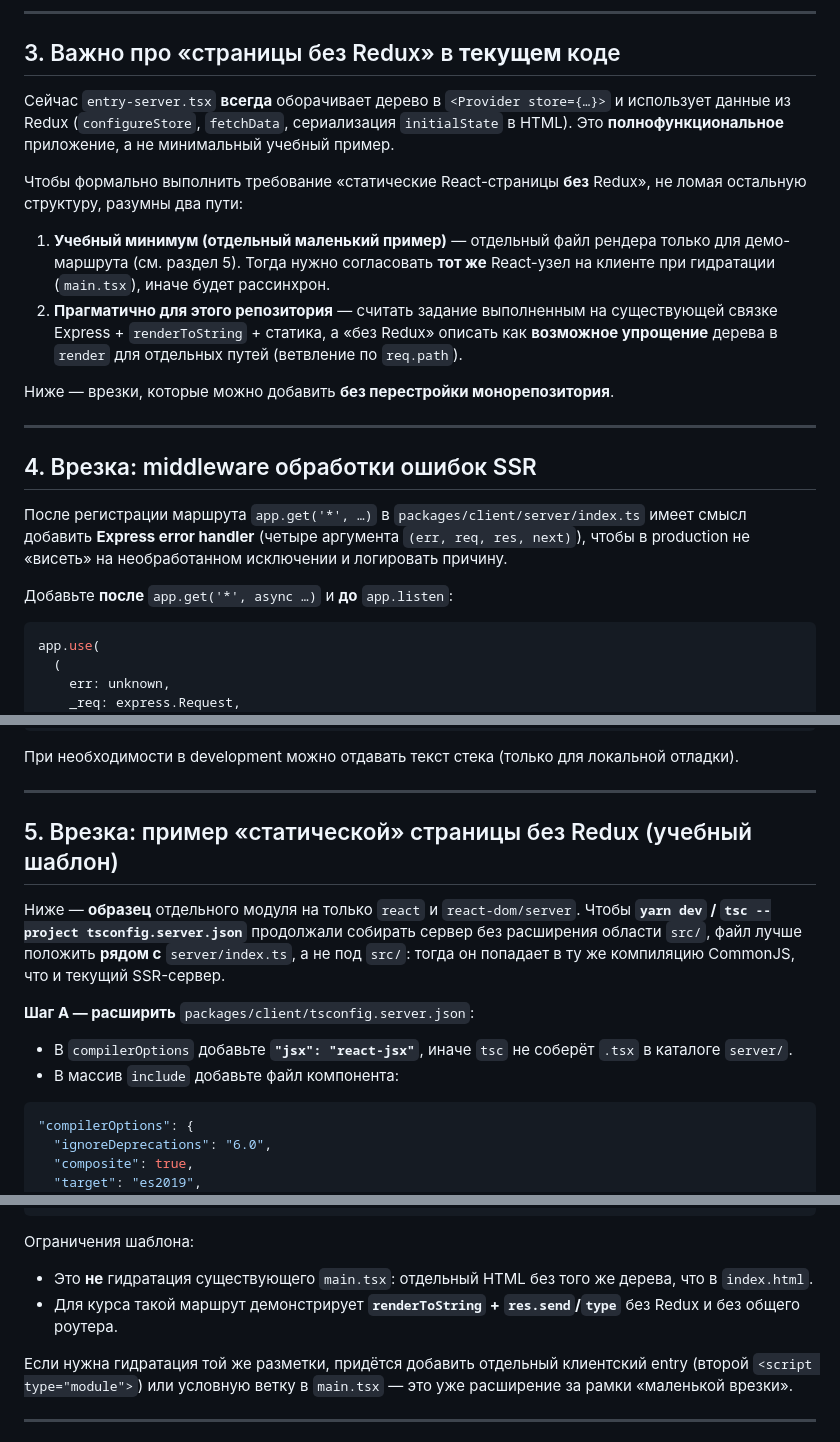
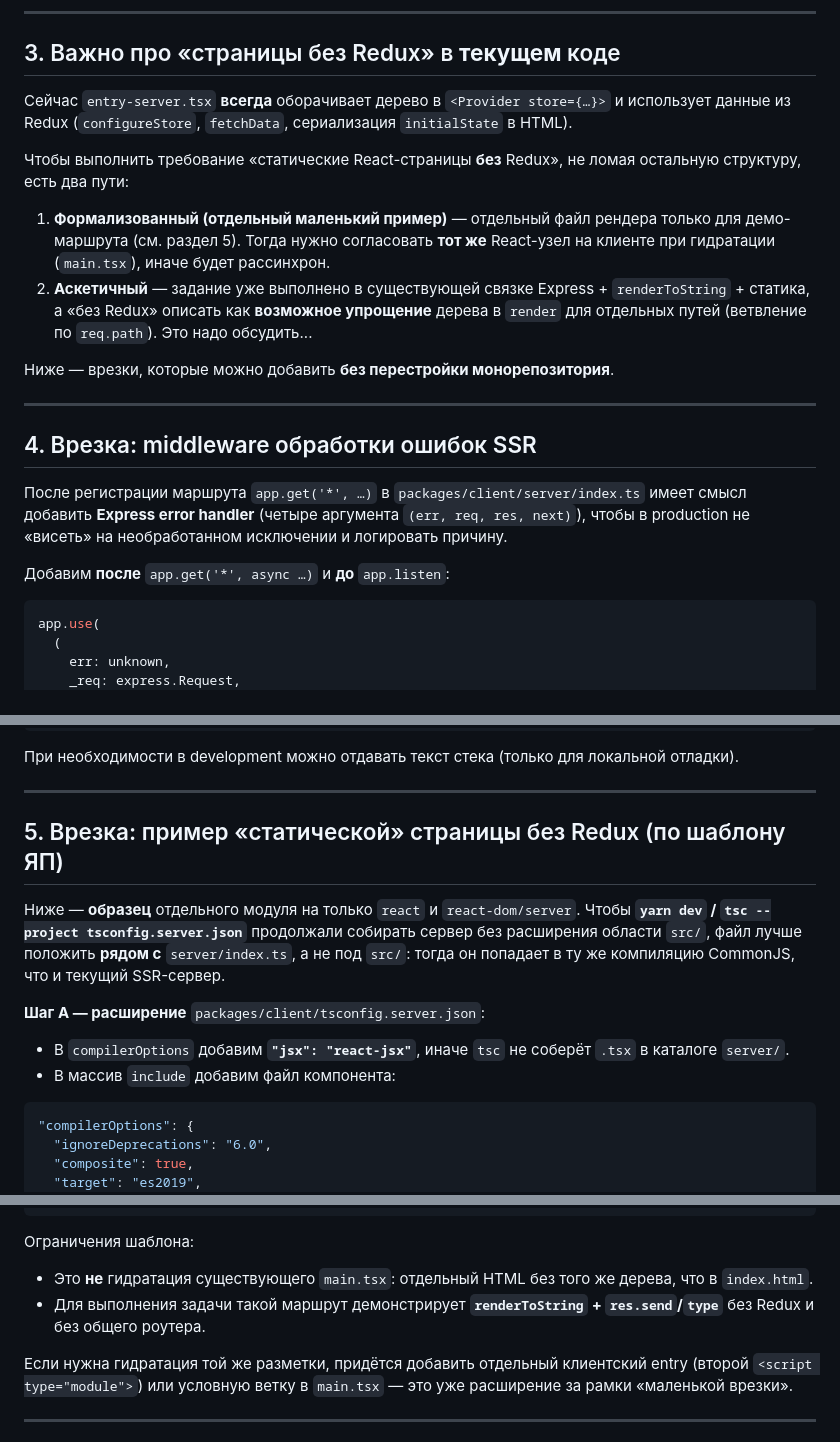
Before and after one commit to kirillchistov/42-gamedev-teamwork, a Markdown page: docs/project-express.md, 3 parts joined by grey strips. Drawn GitHub-style.

````diff
--- a/docs/project-express.md
+++ b/docs/project-express.md
@@ -77,12 +78,12 @@ yarn build && yarn preview
 
 ## 3. Важно про «страницы без Redux» в **текущем** коде
 
-Сейчас `entry-server.tsx` **всегда** оборачивает дерево в `<Provider store={…}>` и использует данные из Redux (`configureStore`, `fetchData`, сериализация `initialState` в HTML). Это **полнофункциональное** приложение, а не минимальный учебный пример.
+Сейчас `entry-server.tsx` **всегда** оборачивает дерево в `<Provider store={…}>` и использует данные из Redux (`configureStore`, `fetchData`, сериализация `initialState` в HTML).
 
-Чтобы формально выполнить требование «статические React-страницы **без** Redux», не ломая остальную структуру, разумны два пути:
+Чтобы выполнить требование «статические React-страницы **без** Redux», не ломая остальную структуру, есть два пути:
 
-1. **Учебный минимум (отдельный маленький пример)** — отдельный файл рендера только для демо-маршрута (см. раздел 5). Тогда нужно согласовать **тот же** React-узел на клиенте при гидратации (`main.tsx`), иначе будет рассинхрон.
-2. **Прагматично для этого репозитория** — считать задание выполненным на существующей связке Express + `renderToString` + статика, а «без Redux» описать как **возможное упрощение** дерева в `render` для отдельных путей (ветвление по `req.path`).
+1. **Формализованный (отдельный маленький пример)** — отдельный файл рендера только для демо-маршрута (см. раздел 5). Тогда нужно согласовать **тот же** React-узел на клиенте при гидратации (`main.tsx`), иначе будет рассинхрон.
+2. **Аскетичный** — задание уже выполнено в существующей связке Express + `renderToString` + статика, а «без Redux» описать как **возможное упрощение** дерева в `render` для отдельных путей (ветвление по `req.path`). Это надо обсудить...
 
 Ниже — врезки, которые можно добавить **без перестройки монорепозитория**.
 
@@ -92,7 +93,7 @@ yarn build && yarn preview
 
 После регистрации маршрута `app.get('*', …)` в `packages/client/server/index.ts` имеет смысл добавить **Express error handler** (четыре аргумента `(err, req, res, next)`), чтобы в production не «висеть» на необработанном исключении и логировать причину.
 
-Добавьте **после** `app.get('*', async …)` и **до** `app.listen`:
+Добавим **после** `app.get('*', async …)` и **до** `app.listen`:
 
 ```ts
 app.use(
@@ -112,14 +113,14 @@ app.use(
 
 ---
 
-## 5. Врезка: пример «статической» страницы без Redux (учебный шаблон)
+## 5. Врезка: пример «статической» страницы без Redux (по шаблону ЯП)
 
 Ниже — **образец** отдельного модуля на только `react` и `react-dom/server`. Чтобы **`yarn dev` / `tsc --project tsconfig.server.json`** продолжали собирать сервер без расширения области `src/`, файл лучше положить **рядом с** `server/index.ts`, а не под `src/`: тогда он попадает в ту же компиляцию CommonJS, что и текущий SSR-сервер.
 
-**Шаг A — расширить** `packages/client/tsconfig.server.json`:
+**Шаг A — расширение** `packages/client/tsconfig.server.json`:
 
-- В `compilerOptions` добавьте **`"jsx": "react-jsx"`**, иначе `tsc` не соберёт `.tsx` в каталоге `server/`.
-- В массив `include` добавьте файл компонента:
+- В `compilerOptions` добавим **`"jsx": "react-jsx"`**, иначе `tsc` не соберёт `.tsx` в каталоге `server/`.
+- В массив `include` добавим файл компонента:
 
 ```json
 "compilerOptions": {
@@ -184,7 +185,7 @@ app.get('/__ssr_static_demo', (_req, res) => {
 Ограничения шаблона:
 
 - Это **не** гидратация существующего `main.tsx`: отдельный HTML без того же дерева, что в `index.html`.
-- Для курса такой маршрут демонстрирует **`renderToString` + `res.send`/`type`** без Redux и без общего роутера.
+- Для выполнения задачи такой маршрут демонстрирует **`renderToString` + `res.send`/`type`** без Redux и без общего роутера.
 
 Если нужна гидратация той же разметки, придётся добавить отдельный клиентский entry (второй `<script type="module">`) или условную ветку в `main.tsx` — это уже расширение за рамки «маленькой врезки».
 
````
Also changed, not shown: other parts of docs/project-express.md (+20 -19 lines).
